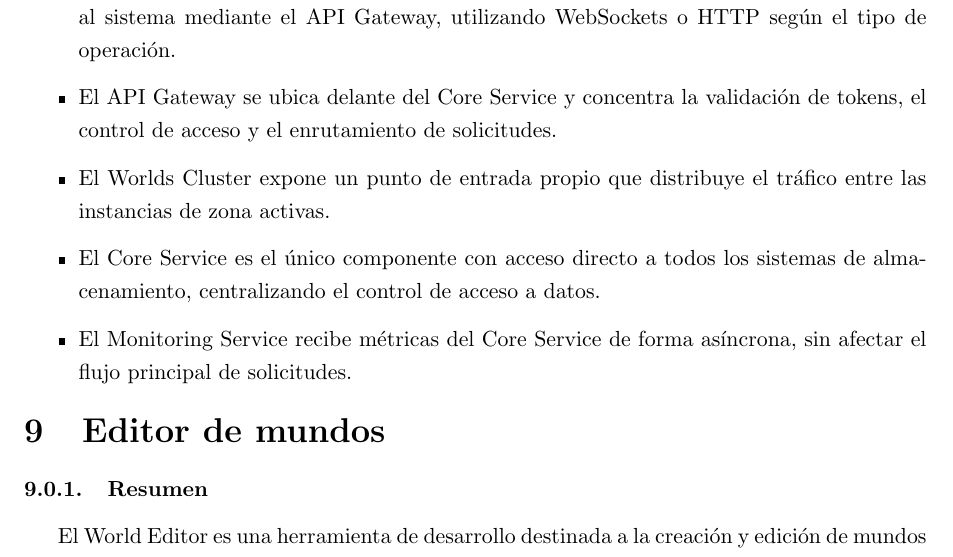
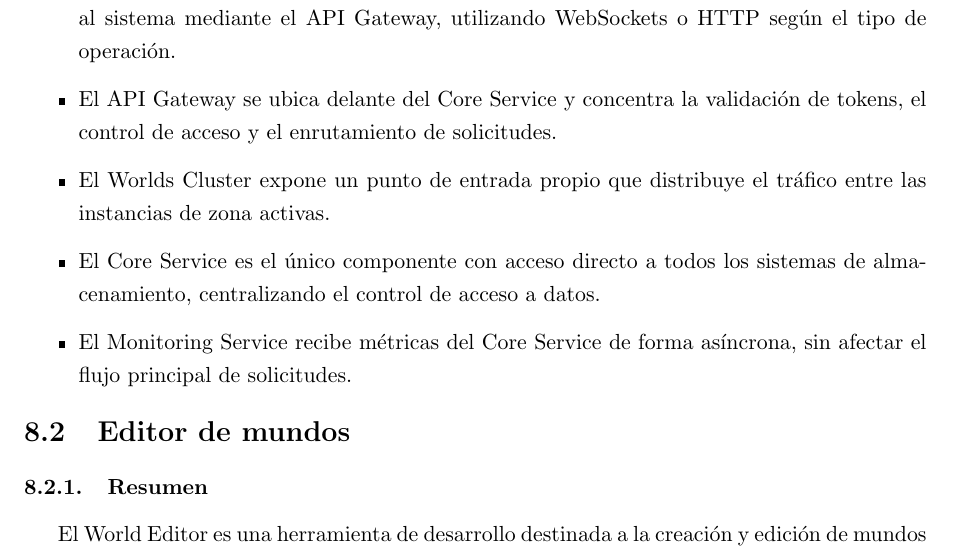
Before and after one commit to FeedTheRealm-org/Documents, a LaTeX document (report/main.tex, which reads report/modules/08-implemented-solution.tex): part of page 11 of 54, cut so that both start at the same text. Compiled offline with pdfLaTeX.

Commit message:
chore: make world editor a subsection of module 08

```diff
--- a/report/modules/08-implemented-solution.tex
+++ b/report/modules/08-implemented-solution.tex
@@ -1,7 +1,7 @@
 \section{Solución implementada}
 \input{sections/08-implemented-solutions/architecture/architecture}
 
-\section{Editor de mundos}
+\subsection{Editor de mundos}
 \input{sections/08-implemented-solutions/world-editor/core}
 
 \subsection{Core service}
```
